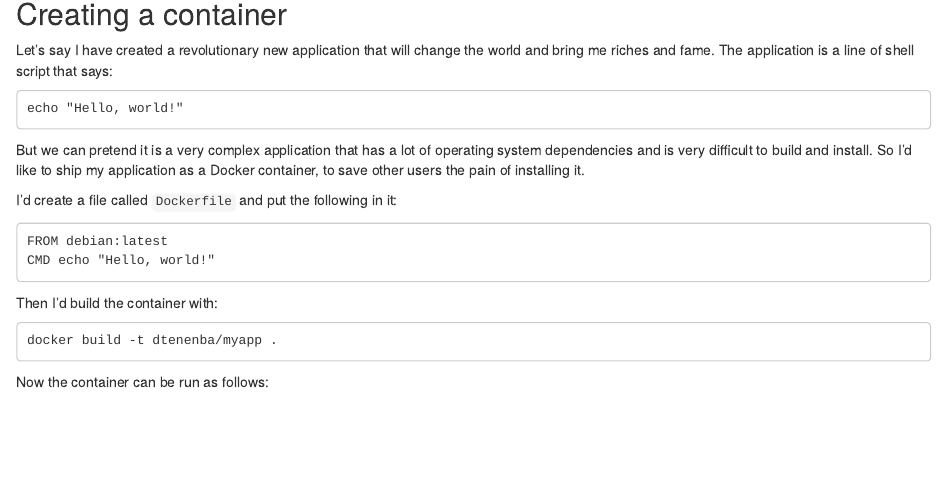
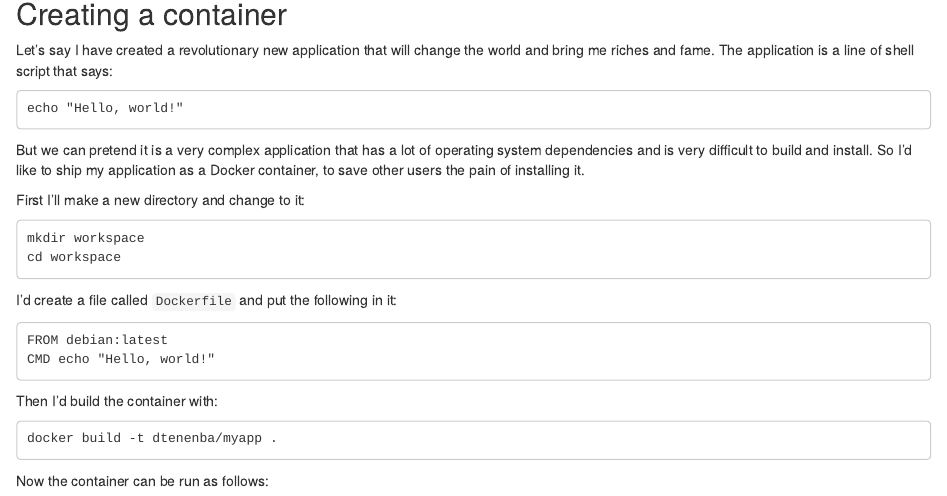
Before and after one commit to Bioconductor/docker.workshop, an R Markdown document (vignettes/docker_and_bioconductor.Rmd): the page in a window 1100 px wide, from 1930 px down. Rendered offline with R 4.5, knitr and Pandoc, with nearby package versions; drawn as R Markdown's standard HTML page in place of the format the file asks for; some code elsewhere in the file could not run offline.

Commit message:
create a workspace dir

```diff
--- a/vignettes/docker_and_bioconductor.Rmd
+++ b/vignettes/docker_and_bioconductor.Rmd
@@ -138,6 +138,11 @@ But we can pretend it is a very complex application that has a lot
 of operating system dependencies and is very difficult to build and
 install. So I'd like to ship my application as a Docker container,
 to save other users the pain of installing it.
+
+First I'll make a new directory and change to it:
+
+    mkdir workspace
+    cd workspace
 
 I'd create a file called `Dockerfile` and put the following in it:
 
```
